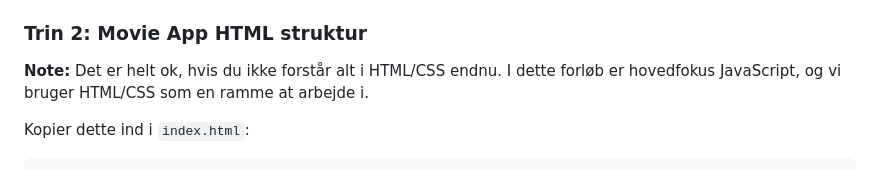
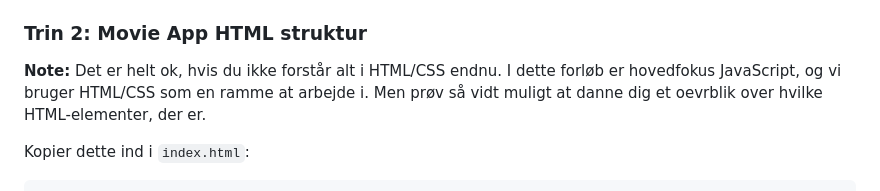
Before and after one commit to cederdorff/js-movie-app, a Markdown page: _exercises/movie-app-1.md, the part around the change. Drawn GitHub-style.

Commit message:
Clarify note on HTML/CSS understanding in project setup instructions

```diff
--- a/_exercises/movie-app-1.md
+++ b/_exercises/movie-app-1.md
@@ -41,7 +41,7 @@ Hvis du allerede har gjort det, kan du gå til trin 2.
 
 ### Trin 2: Movie App HTML struktur
 
-**Note:** Det er helt ok, hvis du ikke forstår alt i HTML/CSS endnu. I dette forløb er hovedfokus JavaScript, og vi bruger HTML/CSS som en ramme at arbejde i.
+**Note:** Det er helt ok, hvis du ikke forstår alt i HTML/CSS endnu. I dette forløb er hovedfokus JavaScript, og vi bruger HTML/CSS som en ramme at arbejde i. Men prøv så vidt muligt at danne dig et oevrblik over hvilke HTML-elementer, der er.
 
 Kopier dette ind i `index.html`:
 
```
